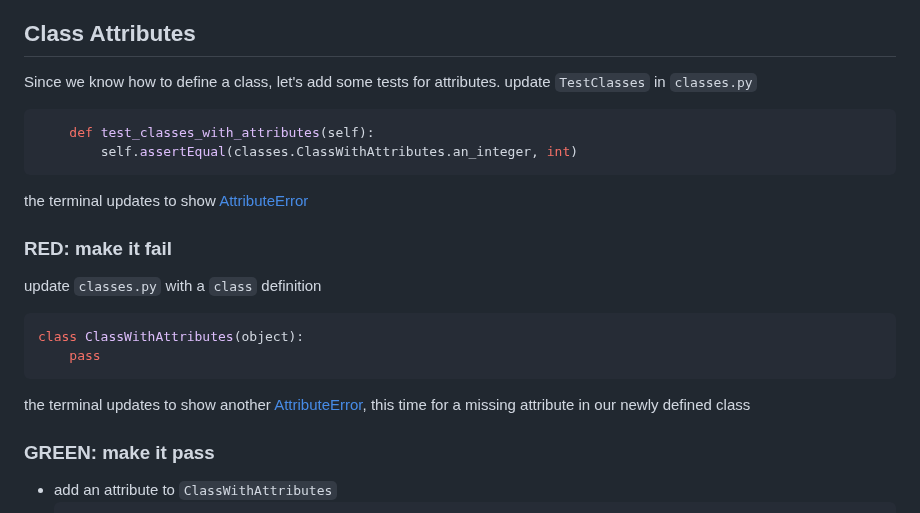
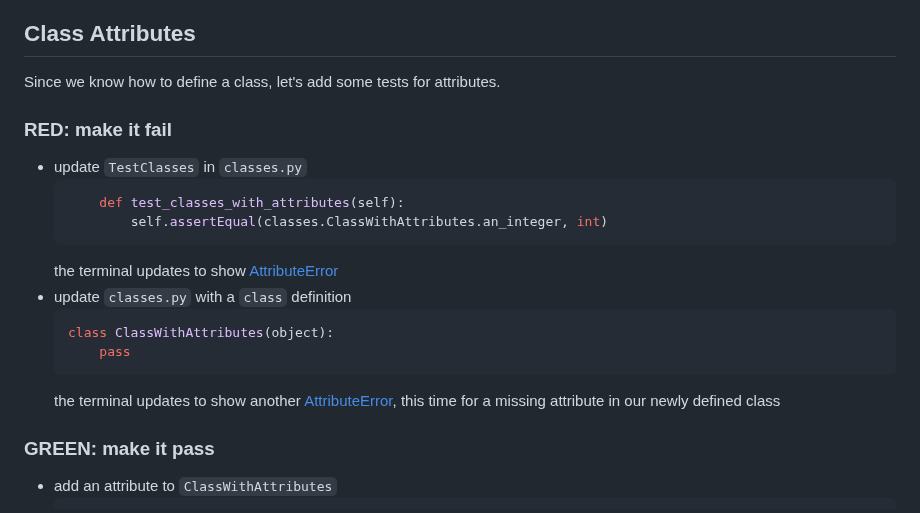
Before and after one commit to jadecobra/gym, a Markdown page: python_tdd/docs/08_CLASSES.md, the part around one of its changes. Drawn GitHub-style.

Commit message:
add tests

````diff
--- a/python_tdd/docs/08_CLASSES.md
+++ b/python_tdd/docs/08_CLASSES.md
@@ -139,21 +139,21 @@ We now know that in python
 
 ## Class Attributes
 
-Since we know how to define a class, let's add some tests for attributes. update `TestClasses` in `classes.py`
-```python
-    def test_classes_with_attributes(self):
-        self.assertEqual(classes.ClassWithAttributes.an_integer, int)
-```
-the terminal updates to show [AttributeError](./01_ATTRIBUTE_ERROR.md)
+Since we know how to define a class, let's add some tests for attributes.
 
 ### <span style="color:red">**RED**</span>: make it fail
-
-update `classes.py` with a `class` definition
-```python
-class ClassWithAttributes(object):
-    pass
-```
-the terminal updates to show another [AttributeError](./01_ATTRIBUTE_ERROR.md), this time for a missing attribute in our newly defined class
+- update `TestClasses` in `classes.py`
+    ```python
+        def test_classes_with_attributes(self):
+            self.assertEqual(classes.ClassWithAttributes.an_integer, int)
+    ```
+    the terminal updates to show [AttributeError](./01_ATTRIBUTE_ERROR.md)
+- update `classes.py` with a `class` definition
+    ```python
+    class ClassWithAttributes(object):
+        pass
+    ```
+    the terminal updates to show another [AttributeError](./01_ATTRIBUTE_ERROR.md), this time for a missing attribute in our newly defined class
 
 ### <span style="color:green">**GREEN**</span>: make it pass
 
````
Also changed, not shown: other parts of python_tdd/docs/08_CLASSES.md (+77 -0 lines).
